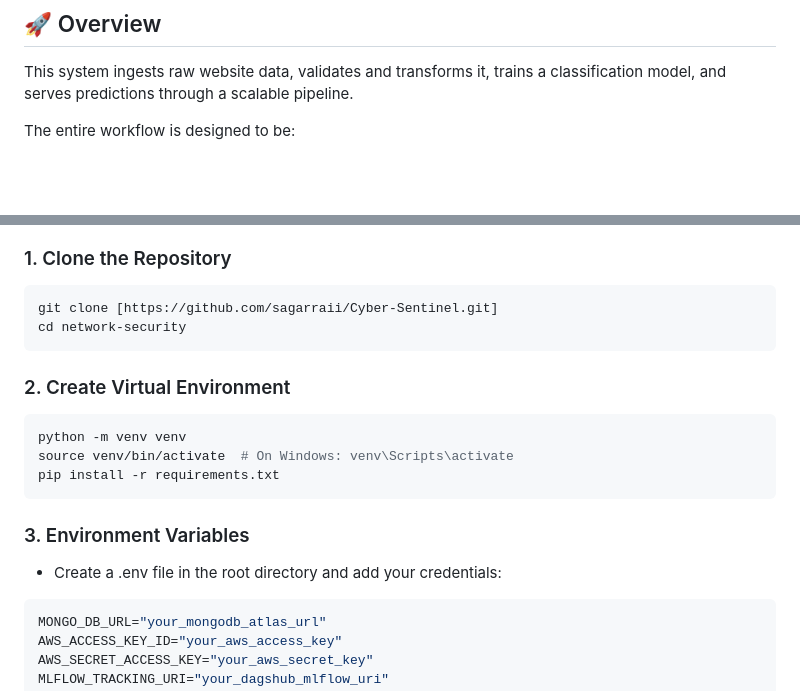
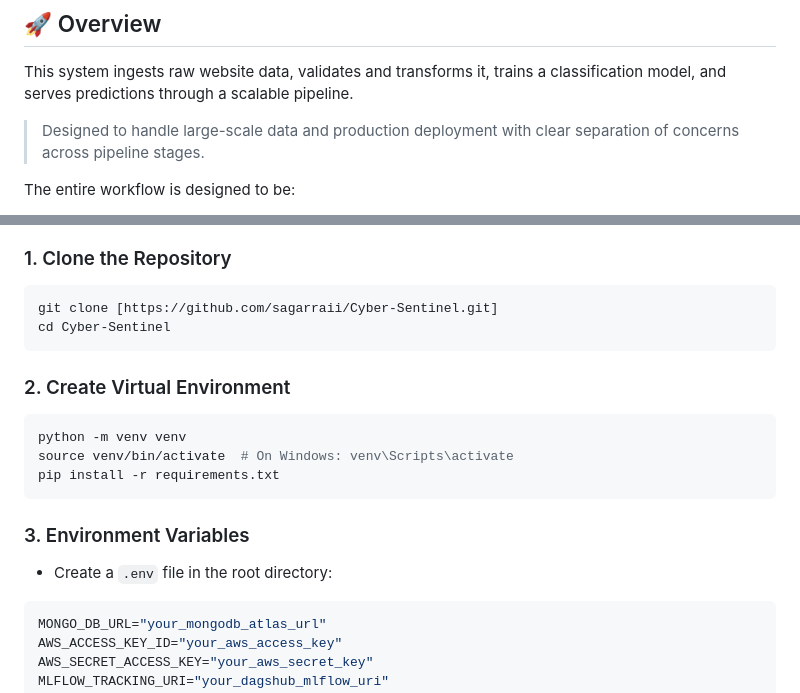
Before and after one commit to sagarraii/Cyber-Sentinel, a Markdown page: README.md, 2 parts joined by grey strips. Drawn GitHub-style; blank space fills up the shorter version.

Commit message:
Fix repository name and improve README instructions
Updated repository name and clarified .env file instructions.

````diff
--- a/README.md
+++ b/README.md
@@ -7,6 +7,8 @@ An end-to-end, production-grade Machine Learning pipeline designed to classify w
 ## 🚀 Overview
 
 This system ingests raw website data, validates and transforms it, trains a classification model, and serves predictions through a scalable pipeline.
+
+> Designed to handle large-scale data and production deployment with clear separation of concerns across pipeline stages.
 
 The entire workflow is designed to be:
 
@@ -92,7 +94,7 @@ Data Ingestion → Data Validation → Data Transformation → Model Training
 
 ```bash
 git clone [https://github.com/sagarraii/Cyber-Sentinel.git]
-cd network-security
+cd Cyber-Sentinel
 ```
 
 ### 2. Create Virtual Environment
@@ -105,7 +107,7 @@ pip install -r requirements.txt
 
 ### 3. Environment Variables
 
-* Create a .env file in the root directory and add your credentials:
+* Create a `.env` file in the root directory:
 
 ```bash
 MONGO_DB_URL="your_mongodb_atlas_url"
````
